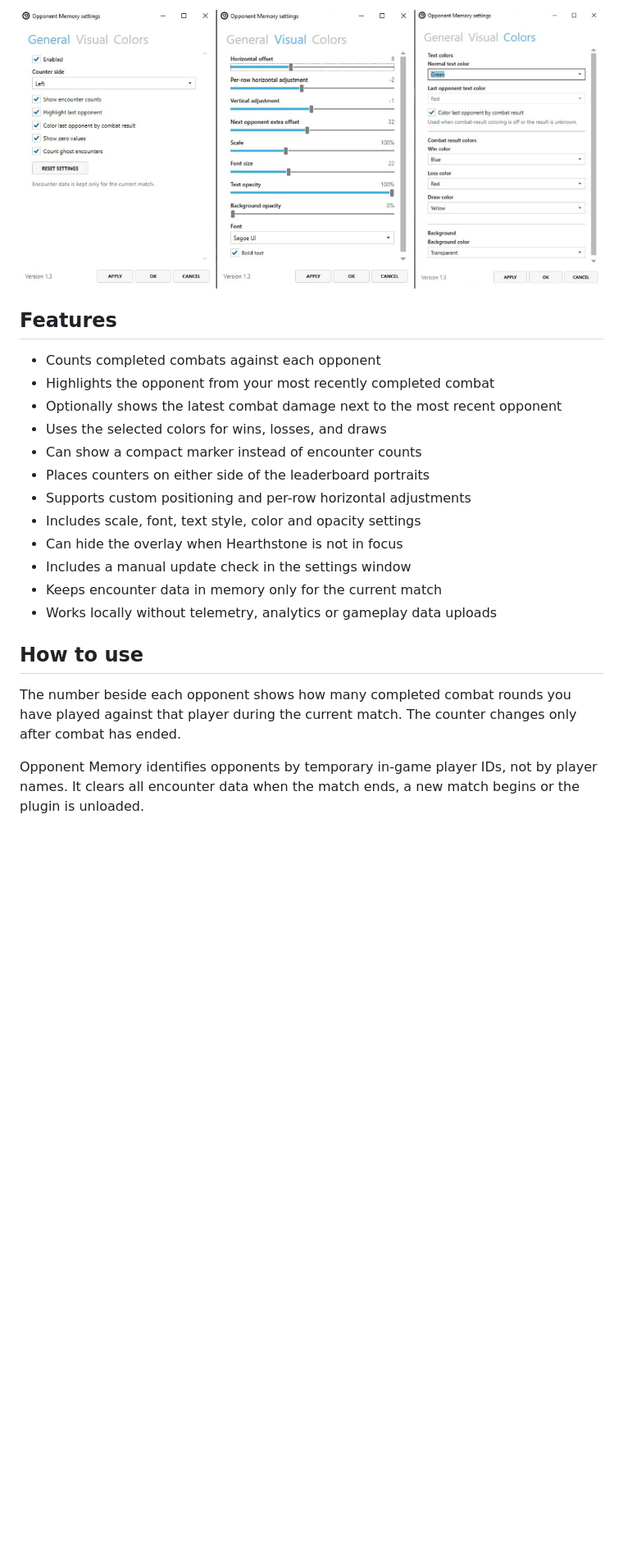
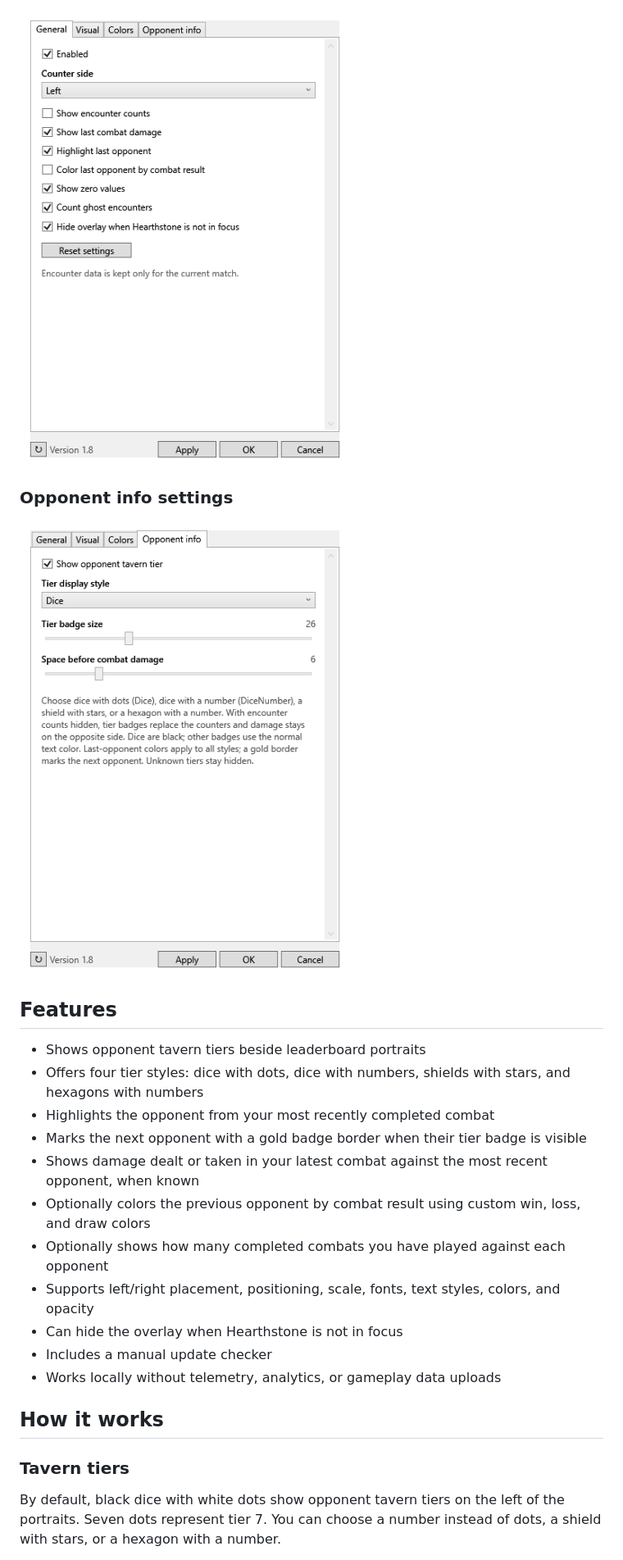
Before and after one commit to numbereleven-a/HDT-OpponentMemory, a Markdown page: README.md, the part around one of its changes. Shown at 82% size. Rendered like a GitHub page; pictures changed too: images/screenshot_general.png (added), images/screenshot_opponent_info.png (added); blank space fills up the shorter version.

Commit message:
Added opponent tavern tier badges and updated documentation

```diff
--- a/README.md
+++ b/README.md
@@ -16,24 +16,27 @@ The plugin is intended for the Windows version of HDT.
 
-![Opponent Memory settings](images/screenshot_option.jpg)
+![Opponent Memory general settings](images/screenshot_general.png)
+
+### Opponent info settings
+
+![Tavern tier display styles and size settings](images/screenshot_opponent_info.png)
 
 ## Features
 
-* Counts completed combats against each opponent
+* Shows opponent tavern tiers beside leaderboard portraits
+* Offers four tier styles: dice with dots, dice with numbers, shields with stars, and hexagons with numbers
 * Highlights the opponent from your most recently completed combat
-* Optionally shows the latest combat damage next to the most recent opponent
-* Uses the selected colors for wins, losses, and draws
-* Can show a compact marker instead of encounter counts
-* Places counters on either side of the leaderboard portraits
-* Supports custom positioning and per-row horizontal adjustments
-* Includes scale, font, text style, color and opacity settings
+* Marks the next opponent with a gold badge border when their tier badge is visible
+* Shows damage dealt or taken in your latest combat against the most recent opponent, when known
+* Optionally colors the previous opponent by combat result using custom win, loss, and draw colors
+* Optionally shows how many completed combats you have played against each opponent
+* Supports left/right placement, positioning, scale, fonts, text styles, colors, and opacity
 * Can hide the overlay when Hearthstone is not in focus
-* Includes a manual update check in the settings window
-* Keeps encounter data in memory only for the current match
-* Works locally without telemetry, analytics or gameplay data uploads
+* Includes a manual update checker
+* Works locally without telemetry, analytics, or gameplay data uploads
 
-## How to use
+## How it works
 
-The number beside each opponent shows how many completed combat rounds you have played against that player during the current match. The counter changes only after combat has ended.
+### Tavern tiers
 
-Opponent Memory identifies opponents by temporary in-game player IDs, not by player names. It clears all encounter data when the match ends, a new match begins or the plugin is unloaded.
+By default, black dice with white dots show opponent tavern tiers on the left of the portraits. Seven dots represent tier 7. You can choose a number instead of dots, a shield with stars, or a hexagon with a number.
 
```
Also changed, not shown: other parts of README.md (+53 -46 lines), images/screenshot_tavern_tiers.png (added), 8 other files.
